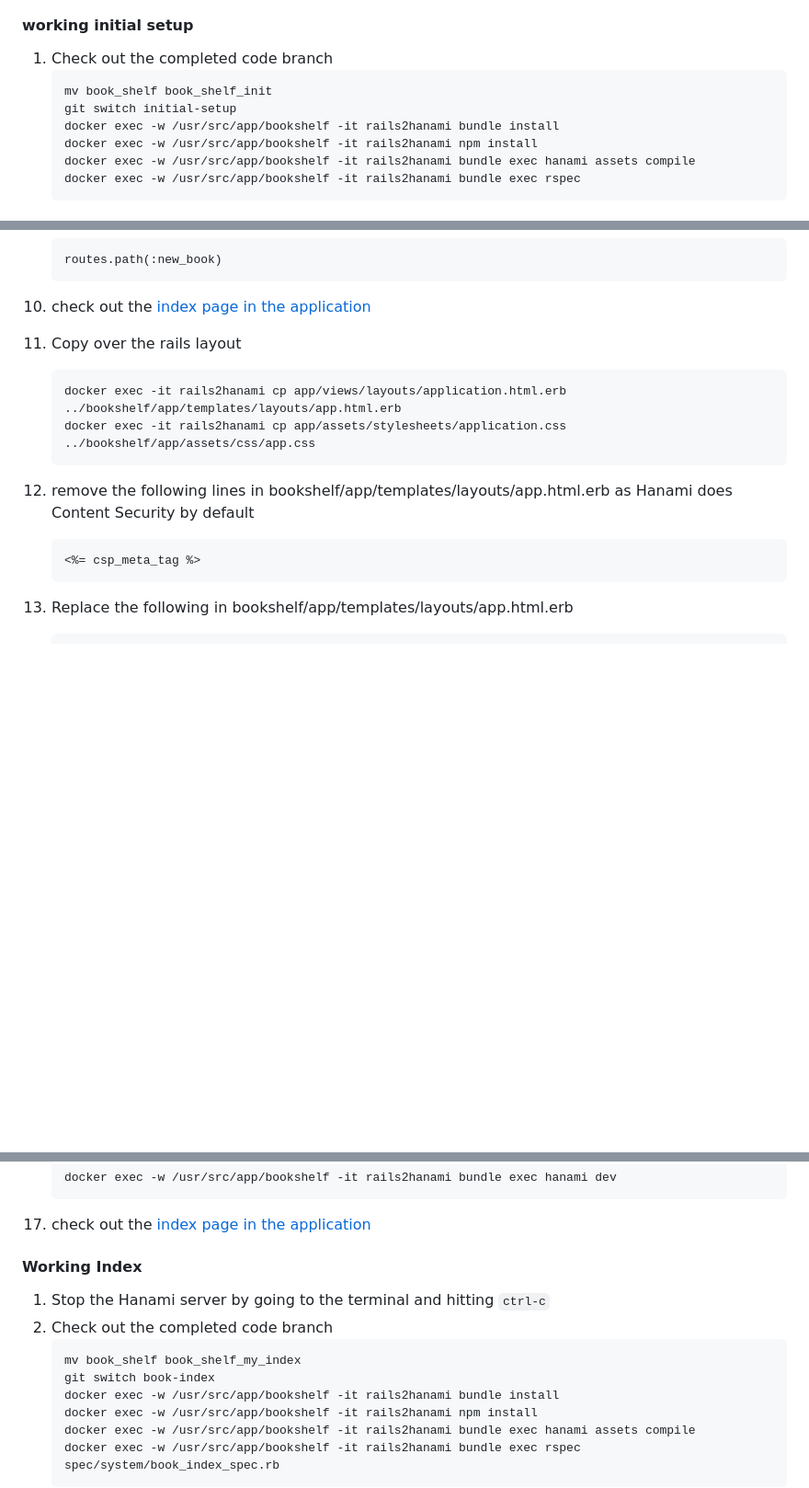
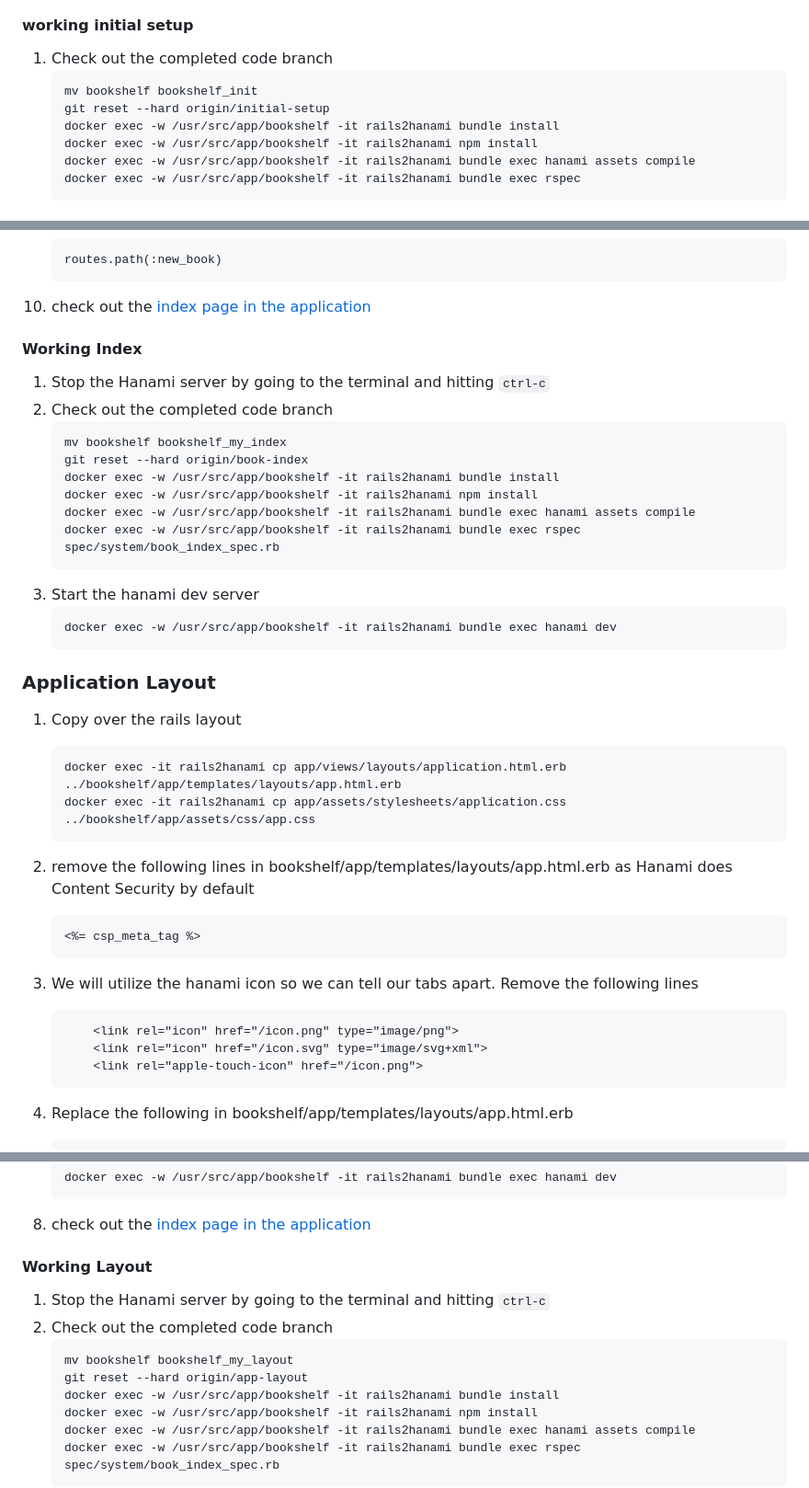
Before and after one commit to carolyncole/rails_to_hanami, a Markdown page: commands-to-copy.md, 3 parts joined by grey strips. Shown at 92% size. GitHub-like rendering; blank space fills up the shorter version.

Commit message:
More command tweaks

````diff
--- a/commands-to-copy.md
+++ b/commands-to-copy.md
@@ -140,8 +146,8 @@
 
 1. Check out the completed code branch
    ```
-   mv book_shelf book_shelf_init
-   git switch initial-setup
+   mv bookshelf bookshelf_init
+   git reset --hard origin/initial-setup
    docker exec -w /usr/src/app/bookshelf -it rails2hanami bundle install
    docker exec -w /usr/src/app/bookshelf -it rails2hanami npm install
    docker exec -w /usr/src/app/bookshelf -it rails2hanami bundle exec hanami assets compile
@@ -385,6 +390,26 @@
    routes.path(:new_book)
    ```
 1. check out the [index page in the application](http://localhost:2301/books)
+
+#### Working Index
+
+1. Stop the Hanami server by going to the terminal and hitting `ctrl-c`
+1. Check out the completed code branch
+   ```
+   mv bookshelf bookshelf_my_index
+   git reset --hard origin/book-index
+   docker exec -w /usr/src/app/bookshelf -it rails2hanami bundle install
+   docker exec -w /usr/src/app/bookshelf -it rails2hanami npm install
+   docker exec -w /usr/src/app/bookshelf -it rails2hanami bundle exec hanami assets compile
+   docker exec -w /usr/src/app/bookshelf -it rails2hanami bundle exec rspec spec/system/book_index_spec.rb
+   ```
+1. Start the hanami dev server
+   ```
+   docker exec -w /usr/src/app/bookshelf -it rails2hanami bundle exec hanami dev
+   ```
+
+### Application Layout
+
 1. Copy over the rails layout
    ```
    docker exec -it rails2hanami cp app/views/layouts/application.html.erb ../bookshelf/app/templates/layouts/app.html.erb
@@ -394,6 +419,13 @@
    ```
    <%= csp_meta_tag %>
    ```
+1. We will utilize the hanami icon so we can tell our tabs apart. Remove the following lines
+   ```
+       <link rel="icon" href="/icon.png" type="image/png">
+       <link rel="icon" href="/icon.svg" type="image/svg+xml">
+       <link rel="apple-touch-icon" href="/icon.png">
+   ```
+
 1. Replace the following in bookshelf/app/templates/layouts/app.html.erb
    ```
    <%= stylesheet_link_tag :app, "data-turbo-track": "reload" %>
@@ -423,13 +455,13 @@
 
 1. check out the [index page in the application](http://localhost:2301/books)
 
-#### Working Index
+#### Working Layout
 
 1. Stop the Hanami server by going to the terminal and hitting `ctrl-c`
 1. Check out the completed code branch
    ```
-   mv book_shelf book_shelf_my_index
-   git switch book-index
+   mv bookshelf bookshelf_my_layout
+   git reset --hard origin/app-layout
    docker exec -w /usr/src/app/bookshelf -it rails2hanami bundle install
    docker exec -w /usr/src/app/bookshelf -it rails2hanami npm install
    docker exec -w /usr/src/app/bookshelf -it rails2hanami bundle exec hanami assets compile
````
Also changed, not shown: other parts of commands-to-copy.md (+15 -10 lines).
